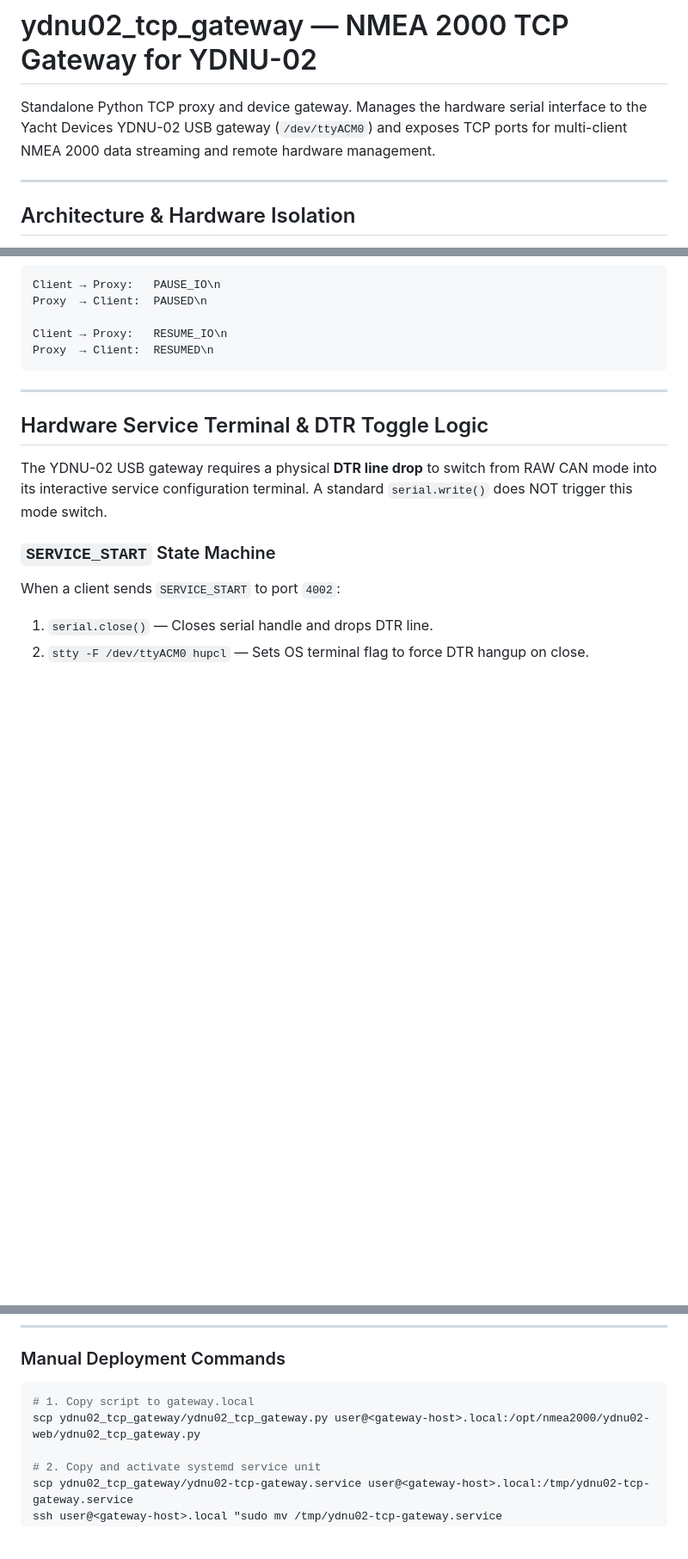
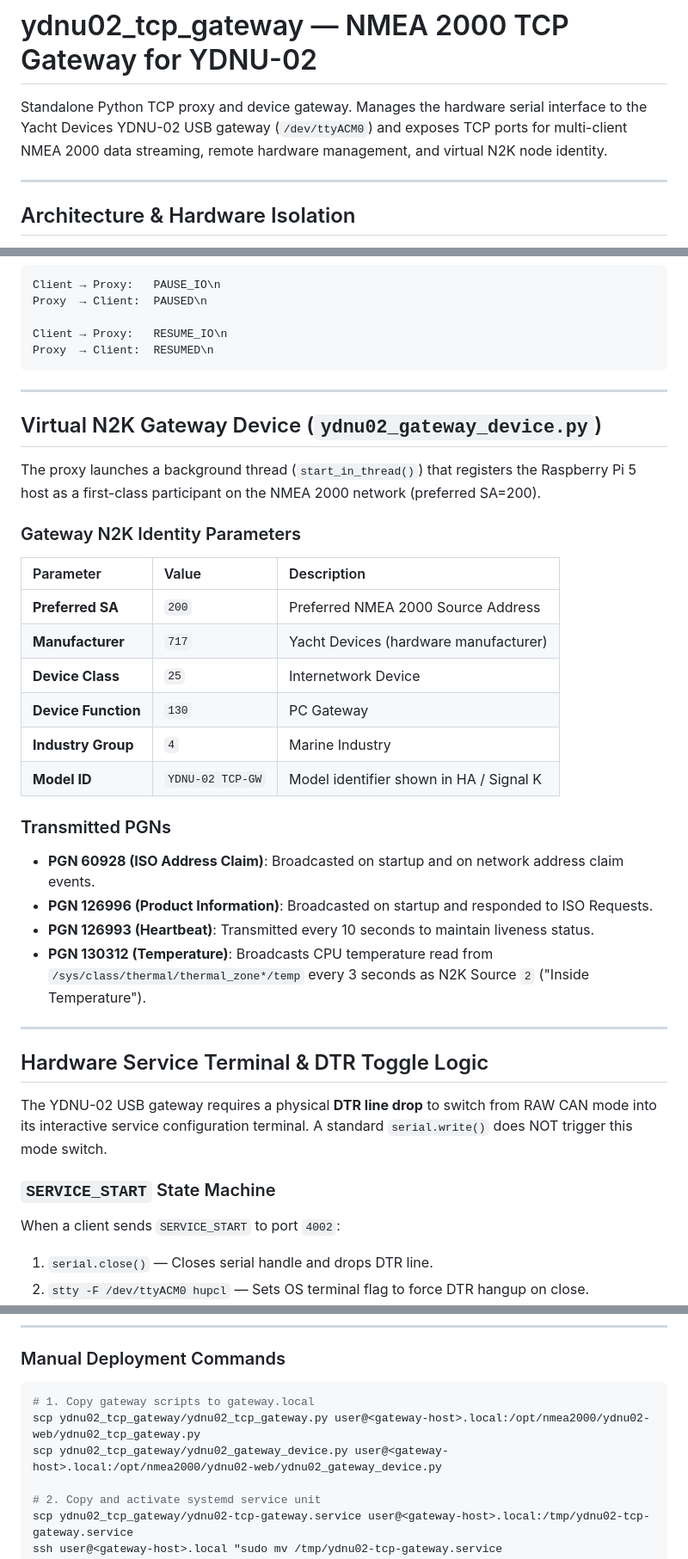
Before and after one commit to dnevera/yacht-n2k-console, a Markdown page: ydnu02_tcp_gateway/README.md, 3 parts joined by grey strips. Shown at 86% size. GitHub-like rendering; blank space fills up the shorter version.

Commit message:
docs(gateway): add virtual N2K device identity and CPU temperature broadcast specs to ydnu02_tcp_gateway/README.md

````diff
--- a/ydnu02_tcp_gateway/README.md
+++ b/ydnu02_tcp_gateway/README.md
@@ -1,6 +1,6 @@
 # ydnu02_tcp_gateway — NMEA 2000 TCP Gateway for YDNU-02
 
-Standalone Python TCP proxy and device gateway. Manages the hardware serial interface to the Yacht Devices YDNU-02 USB gateway (`/dev/ttyACM0`) and exposes TCP ports for multi-client NMEA 2000 data streaming and remote hardware management.
+Standalone Python TCP proxy and device gateway. Manages the hardware serial interface to the Yacht Devices YDNU-02 USB gateway (`/dev/ttyACM0`) and exposes TCP ports for multi-client NMEA 2000 data streaming, remote hardware management, and virtual N2K node identity.
 
 ---
 
@@ -88,6 +90,30 @@ Proxy  → Client:  RESUMED\n
 
 ---
 
+## Virtual N2K Gateway Device (`ydnu02_gateway_device.py`)
+
+The proxy launches a background thread (`start_in_thread()`) that registers the Raspberry Pi 5 host as a first-class participant on the NMEA 2000 network (preferred SA=200).
+
+### Gateway N2K Identity Parameters
+
+| Parameter | Value | Description |
+|:---|:---|:---|
+| **Preferred SA** | `200` | Preferred NMEA 2000 Source Address |
+| **Manufacturer** | `717` | Yacht Devices (hardware manufacturer) |
+| **Device Class** | `25` | Internetwork Device |
+| **Device Function**| `130` | PC Gateway |
+| **Industry Group** | `4` | Marine Industry |
+| **Model ID** | `YDNU-02 TCP-GW` | Model identifier shown in HA / Signal K |
+
+### Transmitted PGNs
+
+- **PGN 60928 (ISO Address Claim)**: Broadcasted on startup and on network address claim events.
+- **PGN 126996 (Product Information)**: Broadcasted on startup and responded to ISO Requests.
+- **PGN 126993 (Heartbeat)**: Transmitted every 10 seconds to maintain liveness status.
+- **PGN 130312 (Temperature)**: Broadcasts CPU temperature read from `/sys/class/thermal/thermal_zone*/temp` every 3 seconds as N2K Source `2` ("Inside Temperature").
+
+---
+
 ## Hardware Service Terminal & DTR Toggle Logic
 
 The YDNU-02 USB gateway requires a physical **DTR line drop** to switch from RAW CAN mode into its interactive service configuration terminal. A standard `serial.write()` does NOT trigger this mode switch.
@@ -142,8 +169,9 @@ From project root:
 ### Manual Deployment Commands
 
 ```bash
-# 1. Copy script to gateway.local
+# 1. Copy gateway scripts to gateway.local
 scp ydnu02_tcp_gateway/ydnu02_tcp_gateway.py user@<gateway-host>.local:/opt/nmea2000/ydnu02-web/ydnu02_tcp_gateway.py
+scp ydnu02_tcp_gateway/ydnu02_gateway_device.py user@<gateway-host>.local:/opt/nmea2000/ydnu02-web/ydnu02_gateway_device.py
 
 # 2. Copy and activate systemd service unit
 scp ydnu02_tcp_gateway/ydnu02-tcp-gateway.service user@<gateway-host>.local:/tmp/ydnu02-tcp-gateway.service
````
Also changed, not shown: other parts of ydnu02_tcp_gateway/README.md (+3 -0 lines).
